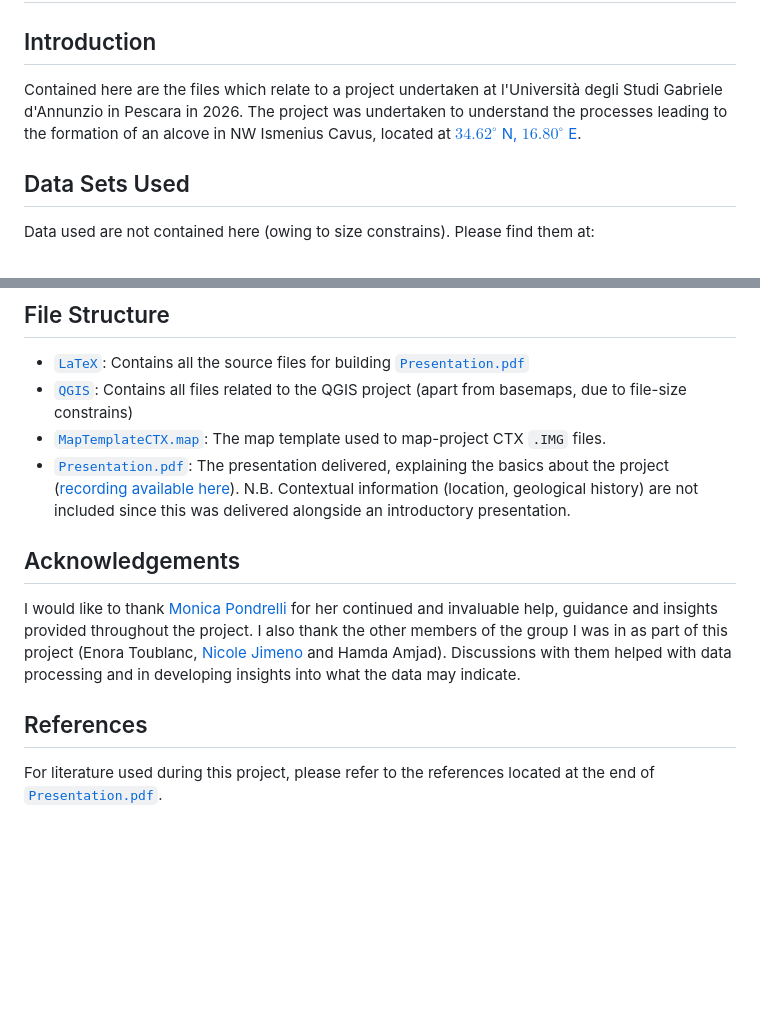
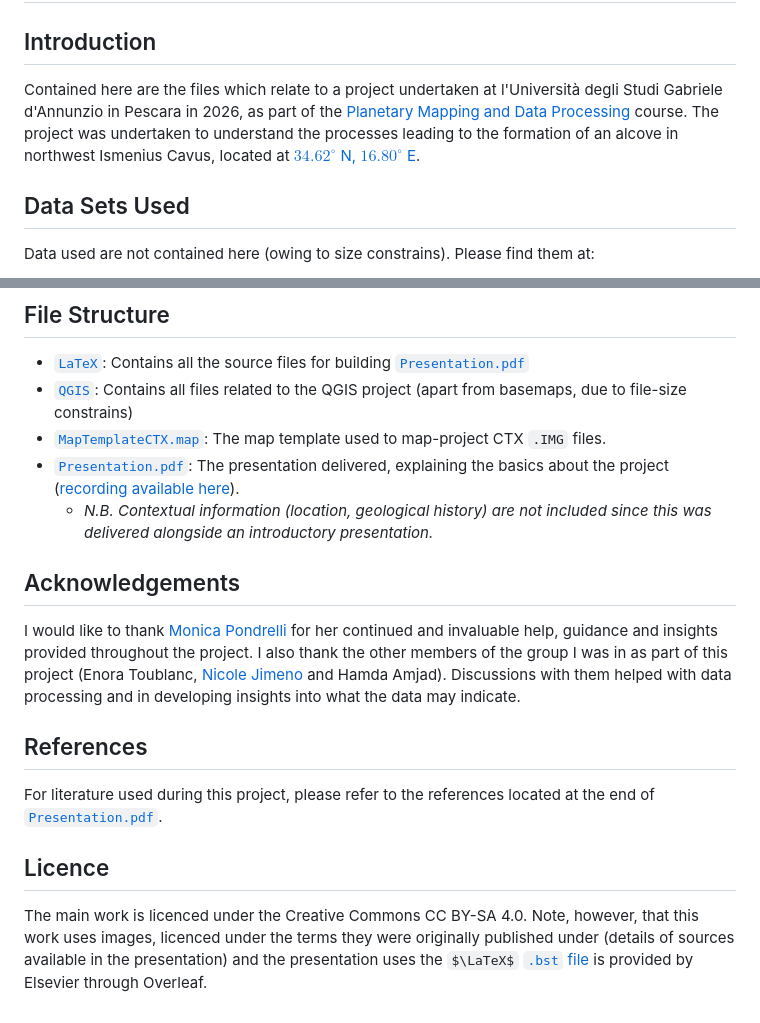
Before and after one commit to gabrahamastro/IsmeniusCavus, a Markdown page: README.md, 2 parts joined by grey strips. Drawn GitHub-style; some formulas as TeX source; blank space fills up the shorter version.

```diff
--- a/README.md
+++ b/README.md
@@ -1,7 +1,6 @@
 # Influence of Ice in North-West Ismenius Cavus, Mars
 ## Introduction
-Contained here are the files which relate to a project undertaken at l'Università degli Studi Gabriele d'Annunzio in Pescara in 2026. The project was undertaken to understand the processes leading to the formation of an alcove
-in NW Ismenius Cavus, located at [$34.62^{\circ}$ N, $16.80^{\circ}$ E](https://mars.quickmap.io/layers?prjExtent=988964.0118263%2C2047438.5653706%2C1003443.9501214%2C2056663.5188444&earthShadowEnabled=true&proj=3&stack=3468%2C3569%2C277%2C3467&defs=N4IgTA7BIFyg9gBwIYGMCWAXAnrAjAL4A0IAzACwBs0cISaWuMhJFlAHLAihjrAAwA6AJzEyAVkrCudHowGCIBAkA).
+Contained here are the files which relate to a project undertaken at l'Università degli Studi Gabriele d'Annunzio in Pescara in 2026, as part of the [Planetary Mapping and Data Processing](https://unich.coursecatalogue.cineca.it/corsi/2025/9553/insegnamenti/2025/33240_0902R-2525_45800_504425/2025/33240) course. The project was undertaken to understand the processes leading to the formation of an alcove in northwest Ismenius Cavus, located at [$34.62^{\circ}$ N, $16.80^{\circ}$ E](https://mars.quickmap.io/layers?prjExtent=988964.0118263%2C2047438.5653706%2C1003443.9501214%2C2056663.5188444&earthShadowEnabled=true&proj=3&stack=3468%2C3569%2C277%2C3467&defs=N4IgTA7BIFyg9gBwIYGMCWAXAnrAjAL4A0IAzACwBs0cISaWuMhJFlAHLAihjrAAwA6AJzEyAVkrCudHowGCIBAkA).
 
 ## Data Sets Used
 Data used are not contained here (owing to size constrains). Please find them at:
@@ -30,8 +29,12 @@ Data used are not contained here (owing to size constrains). Please find them at
 - [`LaTeX`](LaTeX): Contains all the source files for building [`Presentation.pdf`](Presentation.pdf)
 - [`QGIS`](QGIS): Contains all files related to the QGIS project (apart from basemaps, due to file-size constrains)
 - [`MapTemplateCTX.map`](MapTemplateCTX.map): The map template used to map-project CTX `.IMG` files.
-- [`Presentation.pdf`](Presentation.pdf): The presentation delivered, explaining the basics about the project ([recording available here](https://youtu.be/OtV0qp5-GEE)). N.B. Contextual information (location, geological history) are not included since this was delivered alongside an introductory presentation.
+- [`Presentation.pdf`](Presentation.pdf): The presentation delivered, explaining the basics about the project ([recording available here](https://youtu.be/OtV0qp5-GEE)).
+    - *N.B. Contextual information (location, geological history) are not included since this was delivered alongside an introductory presentation.*
 ## Acknowledgements
 I would like to thank [Monica Pondrelli](https://orcid.org/0000-0002-2103-2939) for her continued and invaluable help, guidance and insights provided throughout the project. I also thank the other members of the group I was in as part of this project (Enora Toublanc, [Nicole Jimeno](https://orcid.org/0009-0002-8041-1805) and Hamda Amjad). Discussions with them helped with data processing and in developing insights into what the data may indicate.
 ## References
 For literature used during this project, please refer to the references located at the end of [`Presentation.pdf`](Presentation.pdf).
+
+## Licence
+The main work is licenced under the Creative Commons CC BY-SA 4.0. Note, however, that this work uses images, licenced under the terms they were originally published under (details of sources available in the presentation) and the presentation uses the $\LaTeX$ [`.bst` file](LaTeX/elsarticle-harv.bst) is provided by Elsevier through Overleaf.
```
